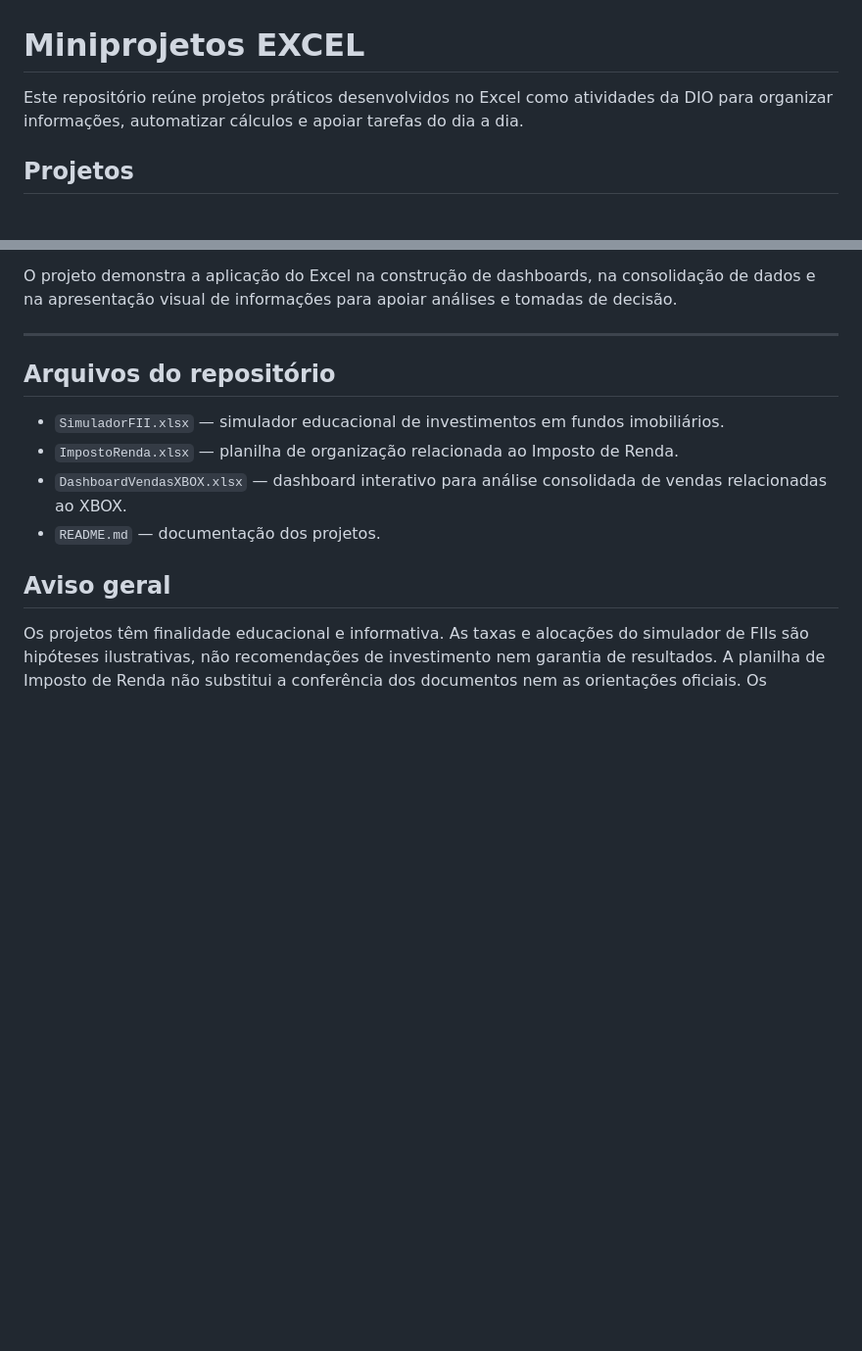
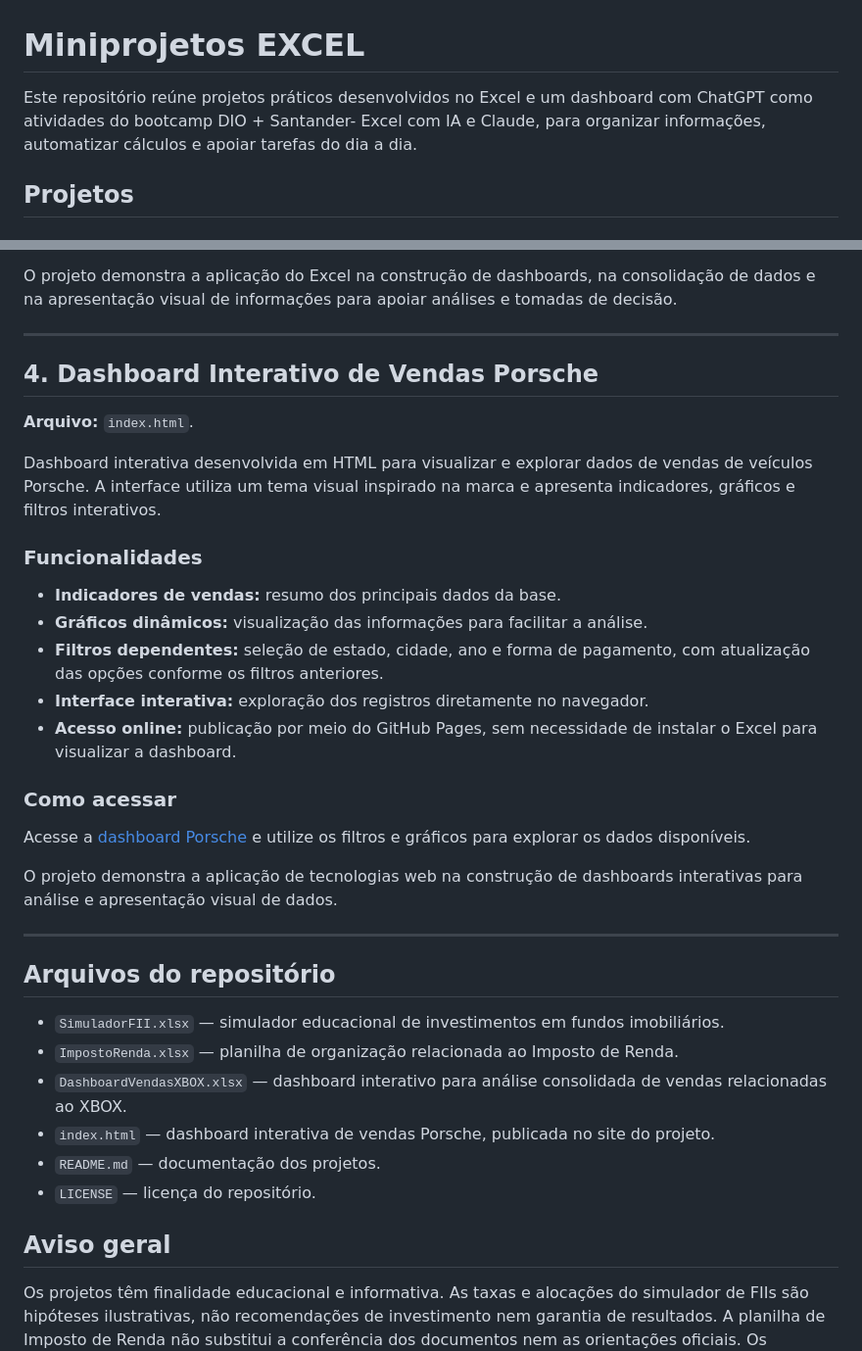
Before and after one commit to LilPuppet/Miniprojetos-EXCEL, a Markdown page: README.md, 2 parts joined by grey strips. Shown at 98% size. Rendered like a GitHub page; blank space fills up the shorter version.

```diff
--- a/README.md
+++ b/README.md
@@ -1,6 +1,6 @@
 # Miniprojetos EXCEL
 
-Este repositório reúne projetos práticos desenvolvidos no Excel como atividades da DIO para organizar informações, automatizar cálculos e apoiar tarefas do dia a dia.
+Este repositório reúne projetos práticos desenvolvidos no Excel e um dashboard com ChatGPT como atividades do bootcamp DIO + Santander- Excel com IA e Claude, para organizar informações, automatizar cálculos e apoiar tarefas do dia a dia.
 
 ## Projetos
 
@@ -149,12 +149,36 @@ O projeto demonstra a aplicação do Excel na construção de dashboards, na con
 
 ---
 
+## 4. Dashboard Interativo de Vendas Porsche
+
+**Arquivo:** `index.html`.
+
+Dashboard interativa desenvolvida em HTML para visualizar e explorar dados de vendas de veículos Porsche. A interface utiliza um tema visual inspirado na marca e apresenta indicadores, gráficos e filtros interativos.
+
+### Funcionalidades
+
+- **Indicadores de vendas:** resumo dos principais dados da base.
+- **Gráficos dinâmicos:** visualização das informações para facilitar a análise.
+- **Filtros dependentes:** seleção de estado, cidade, ano e forma de pagamento, com atualização das opções conforme os filtros anteriores.
+- **Interface interativa:** exploração dos registros diretamente no navegador.
+- **Acesso online:** publicação por meio do GitHub Pages, sem necessidade de instalar o Excel para visualizar a dashboard.
+
+### Como acessar
+
+Acesse a [dashboard Porsche](https://lilpuppet.github.io/Miniprojetos-EXCEL/) e utilize os filtros e gráficos para explorar os dados disponíveis.
+
+O projeto demonstra a aplicação de tecnologias web na construção de dashboards interativas para análise e apresentação visual de dados.
+
+---
+
 ## Arquivos do repositório
 
 - `SimuladorFII.xlsx` — simulador educacional de investimentos em fundos imobiliários.
 - `ImpostoRenda.xlsx` — planilha de organização relacionada ao Imposto de Renda.
 - `DashboardVendasXBOX.xlsx` — dashboard interativo para análise consolidada de vendas relacionadas ao XBOX.
+- `index.html` — dashboard interativa de vendas Porsche, publicada no site do projeto.
 - `README.md` — documentação dos projetos.
+- `LICENSE` — licença do repositório.
 
 ## Aviso geral
 
```
